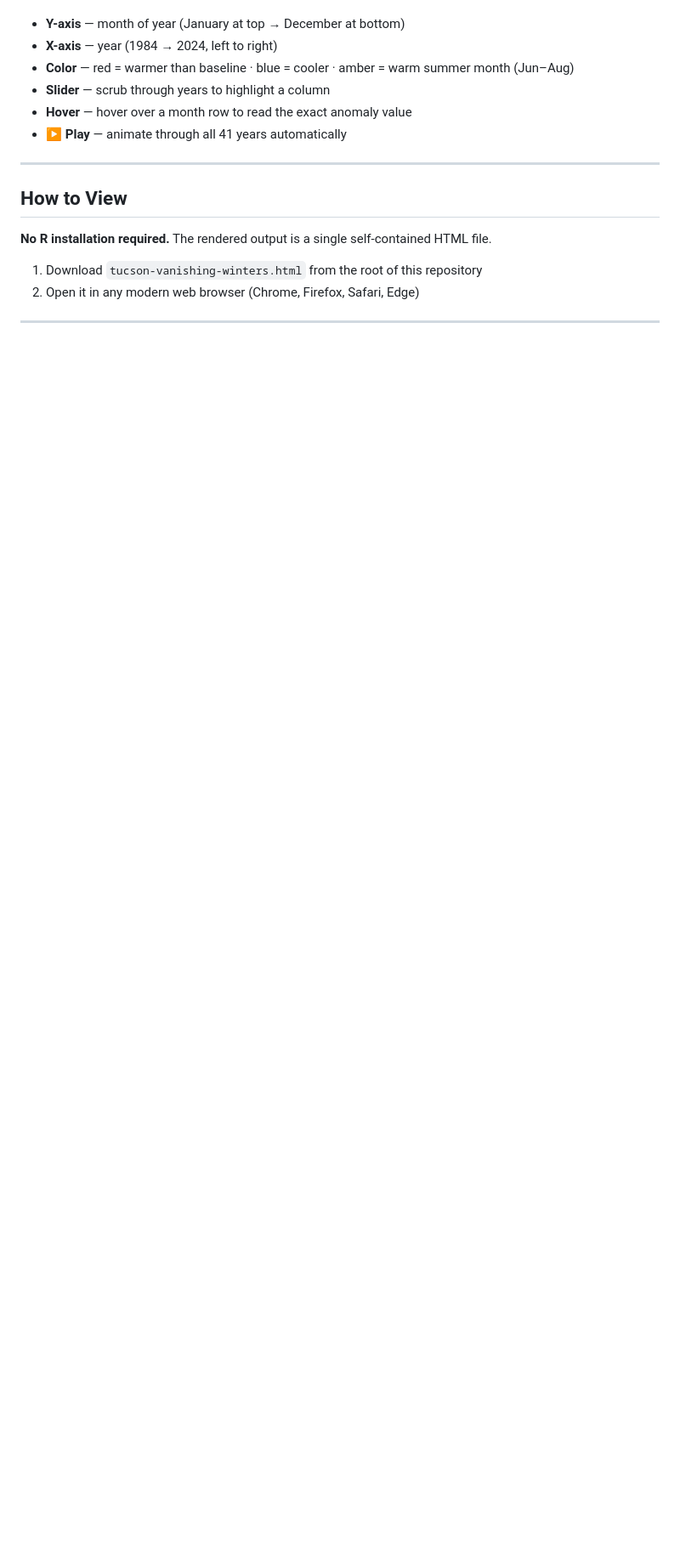
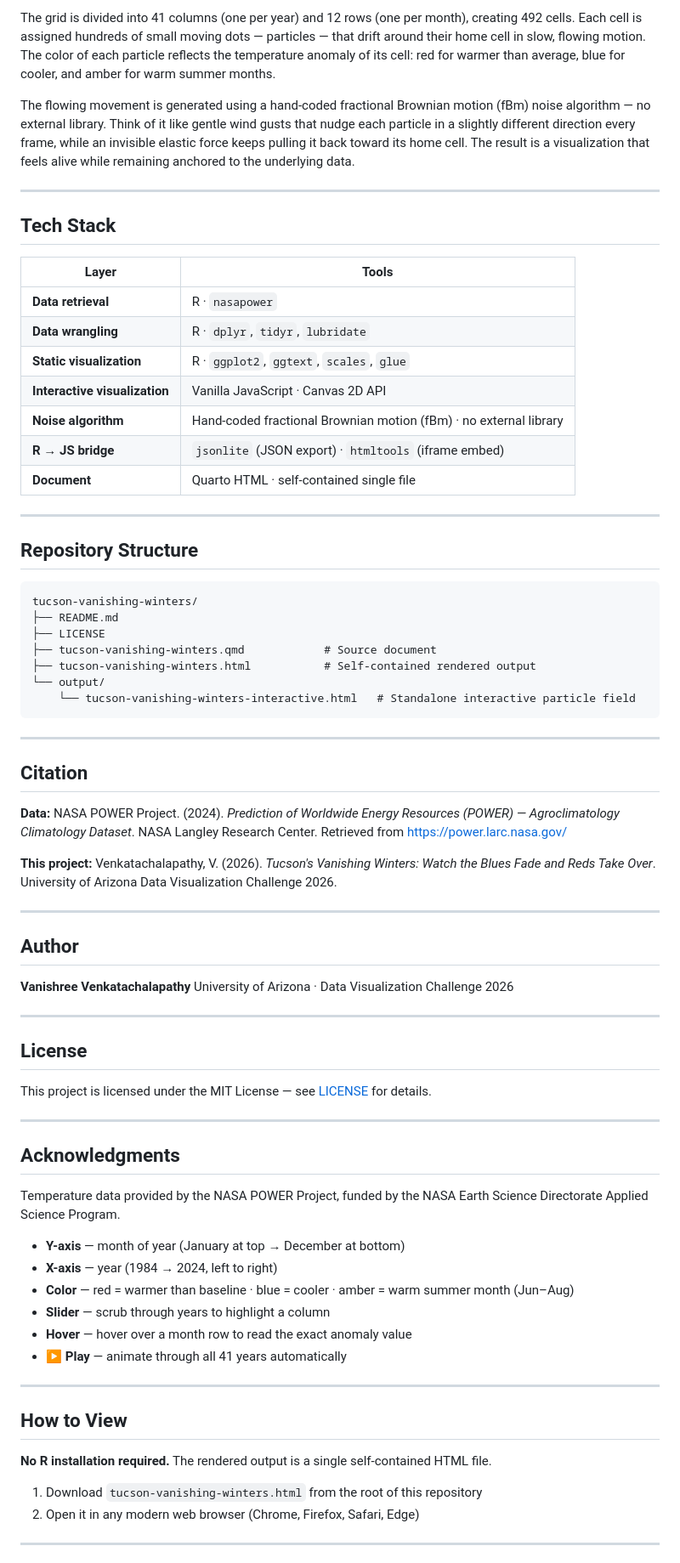
Before and after one commit to vanishreev/Tucson-vanishing-winters, a Markdown page: README.md, the part around one of its changes. Shown at 85% size. Rendered like a GitHub page; blank space fills up the shorter version.

````diff
--- a/README.md
+++ b/README.md
@@ -41,3 +116,80 @@ animated grid of particles:
+The grid is divided into 41 columns (one per year) and 12 rows (one per
+month), creating 492 cells. Each cell is assigned hundreds of small
+moving dots — particles — that drift around their home cell in slow,
+flowing motion. The color of each particle reflects the temperature
+anomaly of its cell: red for warmer than average, blue for cooler, and
+amber for warm summer months.
+
+The flowing movement is generated using a hand-coded fractional Brownian
+motion (fBm) noise algorithm — no external library. Think of it like
+gentle wind gusts that nudge each particle in a slightly different
+direction every frame, while an invisible elastic force keeps pulling it
+back toward its home cell. The result is a visualization that feels alive
+while remaining anchored to the underlying data.
+
+---
+
+## Tech Stack
+
+| Layer | Tools |
+|---|---|
+| **Data retrieval** | R · `nasapower` |
+| **Data wrangling** | R · `dplyr`, `tidyr`, `lubridate` |
+| **Static visualization** | R · `ggplot2`, `ggtext`, `scales`, `glue` |
+| **Interactive visualization** | Vanilla JavaScript · Canvas 2D API |
+| **Noise algorithm** | Hand-coded fractional Brownian motion (fBm) · no external library |
+| **R → JS bridge** | `jsonlite` (JSON export) · `htmltools` (iframe embed) |
+| **Document** | Quarto HTML · self-contained single file |
+
+---
+
+## Repository Structure
+
+```
+tucson-vanishing-winters/
+├── README.md
+├── LICENSE
+├── tucson-vanishing-winters.qmd            # Source document
+├── tucson-vanishing-winters.html           # Self-contained rendered output
+└── output/
+    └── tucson-vanishing-winters-interactive.html   # Standalone interactive particle field
+```
+
+---
+
+## Citation
+
+**Data:**
+NASA POWER Project. (2024). *Prediction of Worldwide Energy Resources
+(POWER) — Agroclimatology Climatology Dataset*.
+NASA Langley Research Center.
+Retrieved from https://power.larc.nasa.gov/
+
+**This project:**
+Venkatachalapathy, V. (2026). *Tucson's Vanishing Winters: Watch the
+Blues Fade and Reds Take Over*. University of Arizona Data
+Visualization Challenge 2026.
+
+---
+
+## Author
+
+**Vanishree Venkatachalapathy**
+University of Arizona · Data Visualization Challenge 2026
+
+---
+
+## License
+
+This project is licensed under the MIT License — see [LICENSE](LICENSE)
+for details.
+
+---
+
+## Acknowledgments
+
+Temperature data provided by the NASA POWER Project, funded by the NASA
+Earth Science Directorate Applied Science Program.
 
 - **Y-axis** — month of year (January at top → December at bottom)
 - **X-axis** — year (1984 → 2024, left to right)
````
Also changed, not shown: other parts of README.md (+76 -1 lines).
